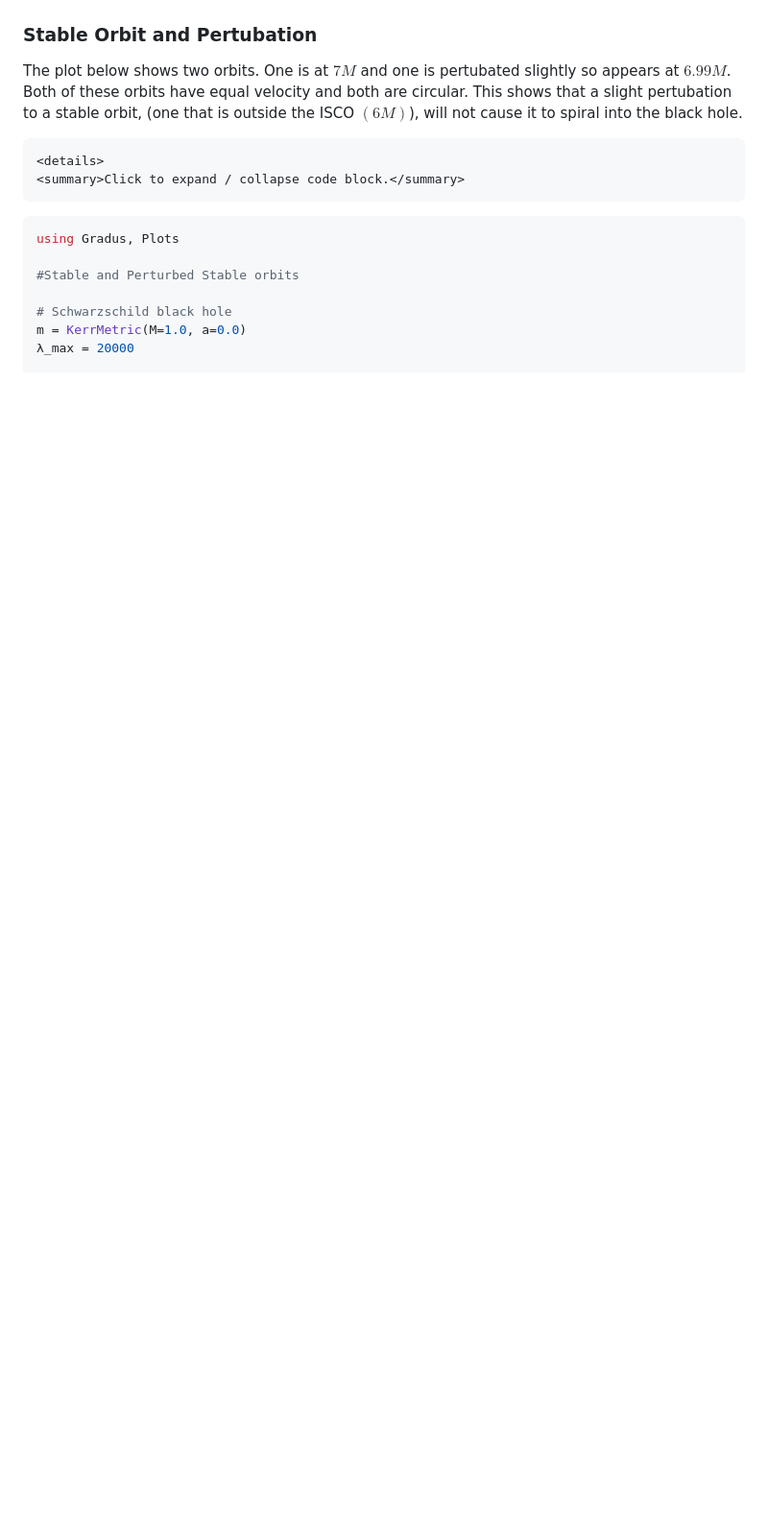
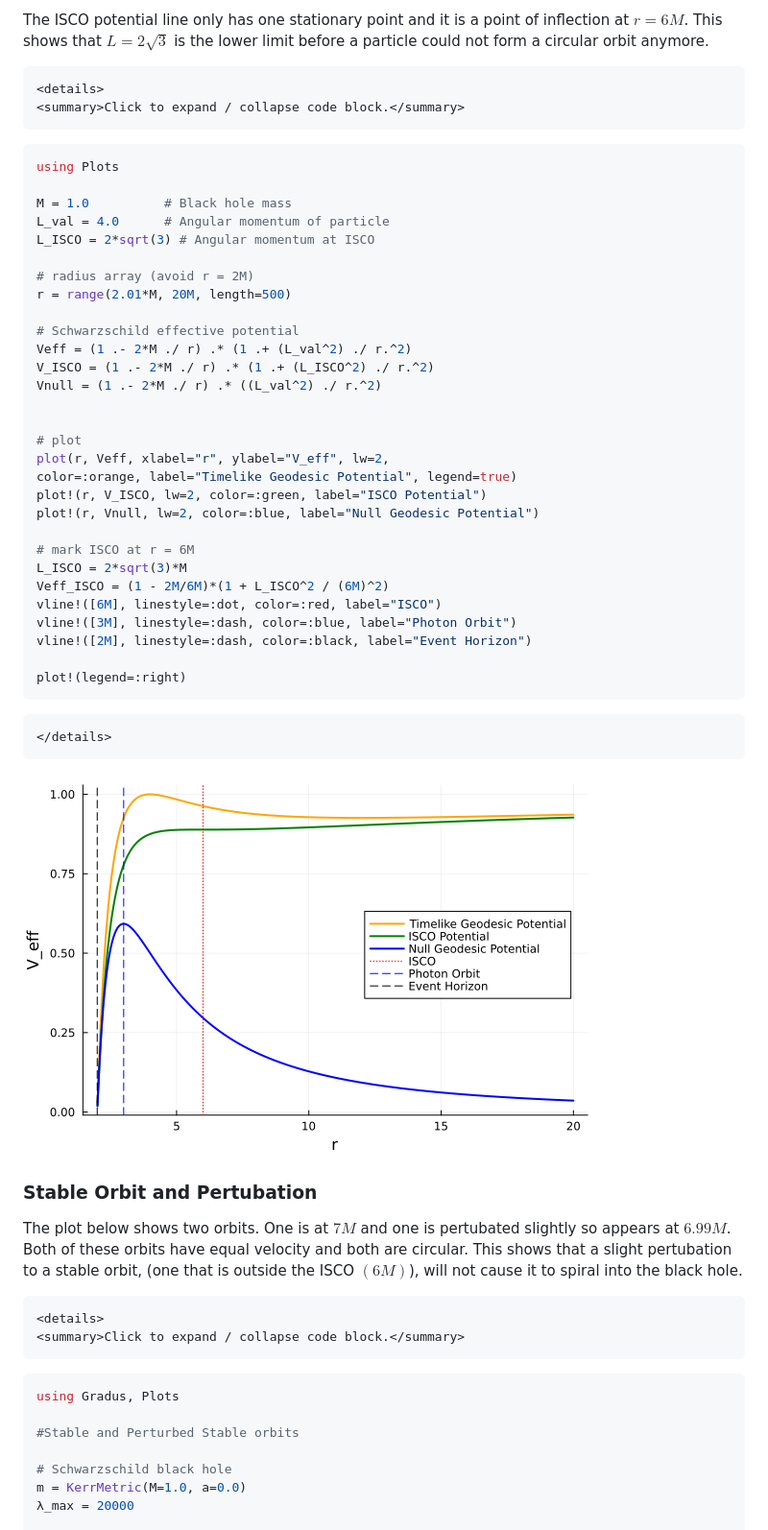
Before and after one commit to phajy/COST, a Markdown page: docs/src/schwarzschild.md, the part around the change printed below. Shown: that part at 96% size. Rendered like a GitHub page; pictures changed too: docs/src/figures/Effective_Potential_Schwarzschild.png (added); blank space fills up the shorter version.

Commit message:
Effective potential

````diff
--- a/docs/src/schwarzschild.md
+++ b/docs/src/schwarzschild.md
@@ -184,3 +268,71 @@ ylims!(-10, 10)
+The ISCO potential line only has one stationary point and it is a point of inflection at $r=6M$. This shows that $L=2\sqrt3$ is the lower limit before a particle could not form a circular orbit anymore.
+
+
+```@raw html
+<details>
+<summary>Click to expand / collapse code block.</summary>
+```
+
+```julia
+using Plots
+
+M = 1.0          # Black hole mass
+L_val = 4.0      # Angular momentum of particle
+L_ISCO = 2*sqrt(3) # Angular momentum at ISCO
+
+# radius array (avoid r = 2M)
+r = range(2.01*M, 20M, length=500)
+
+# Schwarzschild effective potential
+Veff = (1 .- 2*M ./ r) .* (1 .+ (L_val^2) ./ r.^2)
+V_ISCO = (1 .- 2*M ./ r) .* (1 .+ (L_ISCO^2) ./ r.^2)
+Vnull = (1 .- 2*M ./ r) .* ((L_val^2) ./ r.^2)
+
+
+# plot
+plot(r, Veff, xlabel="r", ylabel="V_eff", lw=2,
+color=:orange, label="Timelike Geodesic Potential", legend=true)
+plot!(r, V_ISCO, lw=2, color=:green, label="ISCO Potential")
+plot!(r, Vnull, lw=2, color=:blue, label="Null Geodesic Potential")
+
+# mark ISCO at r = 6M
+L_ISCO = 2*sqrt(3)*M
+Veff_ISCO = (1 - 2M/6M)*(1 + L_ISCO^2 / (6M)^2)
+vline!([6M], linestyle=:dot, color=:red, label="ISCO")
+vline!([3M], linestyle=:dash, color=:blue, label="Photon Orbit")
+vline!([2M], linestyle=:dash, color=:black, label="Event Horizon")
+
+plot!(legend=:right)
+```
+```@raw html
+</details>
+```
+
+![Schwarzchild_Eff_Pot](figures/Effective_Potential_Schwarzschild.png)
+
+
+
+
+
+
+
+
+
+
+
+
+
+
+
+
+
+
+
+
+
+
+
+
 
 
 
````
Also changed, not shown: other parts of docs/src/schwarzschild.md (+84 -0 lines), docs/src/figures/Angular_momentum_Schwarzschild.png (added), 2 other files.
